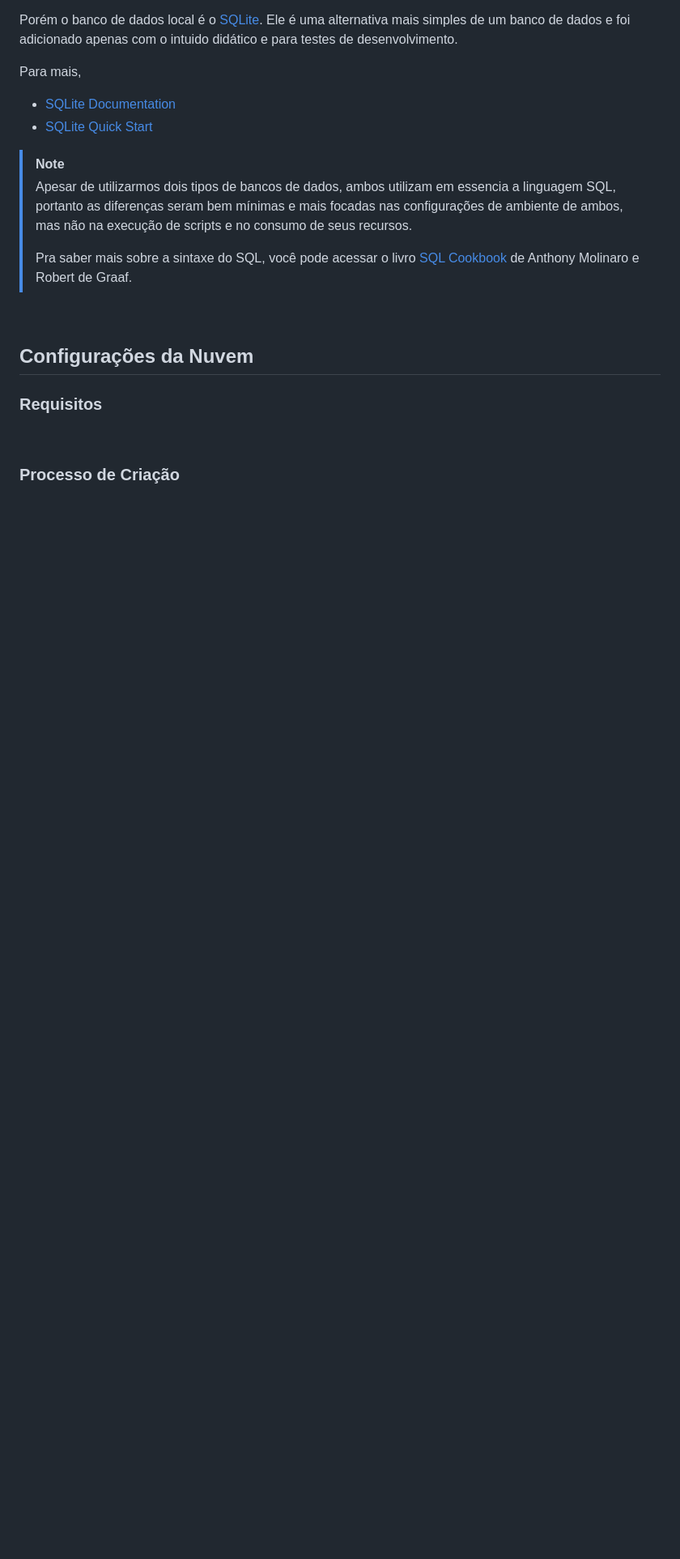
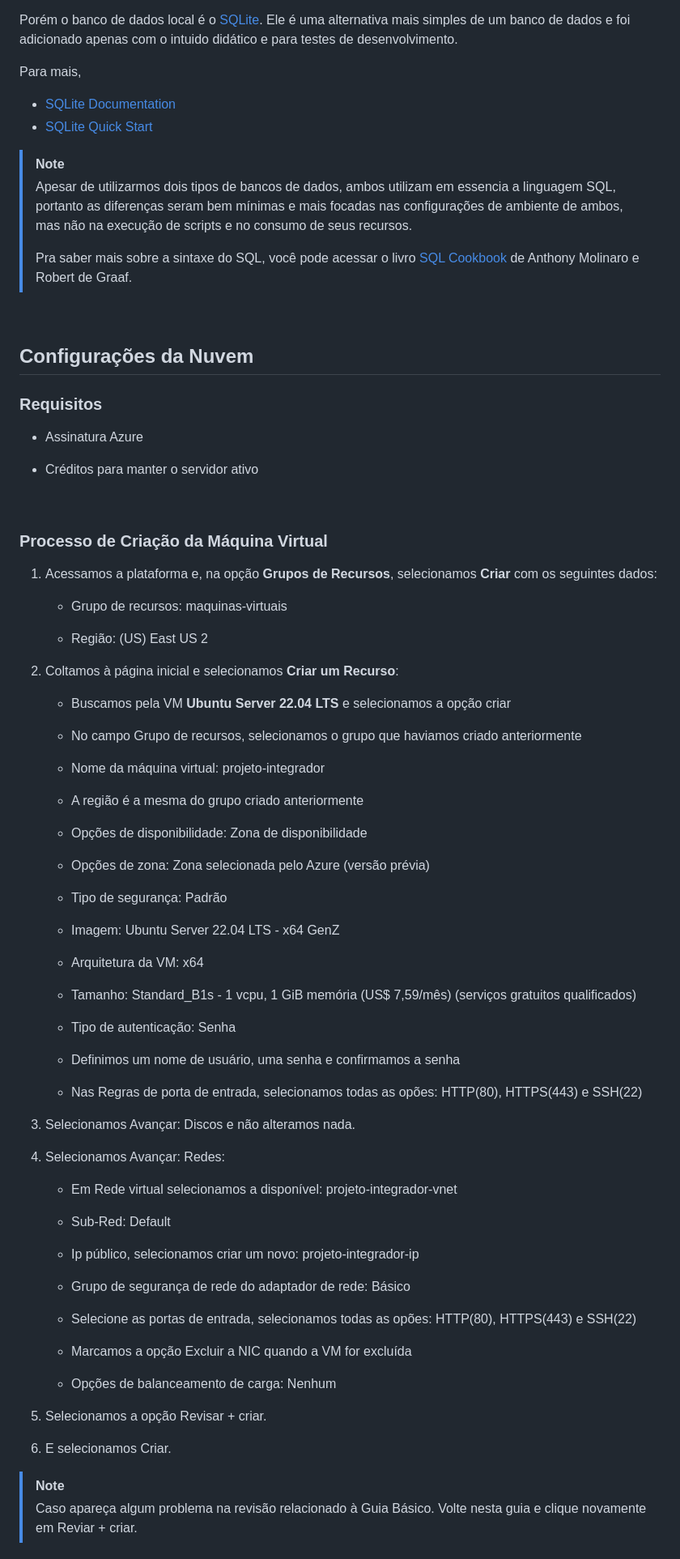
Before and after one commit to Leonardo-henriqu2/PI---5-v2, a Markdown page: _cloud/README.md, the part around one of its changes. Shown at 81% size. Rendered like a GitHub page; blank space fills up the shorter version.

```diff
--- a/_cloud/README.md
+++ b/_cloud/README.md
@@ -94,8 +94,69 @@ Para mais,
 
 ### Requisitos
 
+- Assinatura Azure
 
+- Créditos para manter o servidor ativo
 
 <br/>
 
-### Processo de Criação
+### Processo de Criação da Máquina Virtual
+
+1. Acessamos a plataforma e, na opção **Grupos de Recursos**, selecionamos **Criar** com os seguintes dados:
+
+   - Grupo de recursos: maquinas-virtuais
+
+   - Região: (US) East US 2
+
+3. Coltamos à página inicial e selecionamos **Criar um Recurso**:
+
+   - Buscamos pela VM **Ubuntu Server 22.04 LTS** e selecionamos a opção criar
+
+   - No campo Grupo de recursos, selecionamos o grupo que haviamos criado anteriormente
+
+   - Nome da máquina virtual: projeto-integrador
+
+   - A região é a mesma do grupo criado anteriormente
+
+   - Opções de disponibilidade: Zona de disponibilidade
+
+   - Opções de zona: Zona selecionada pelo Azure (versão prévia)
+
+   - Tipo de segurança: Padrão
+
+   - Imagem: Ubuntu Server 22.04 LTS - x64 GenZ
+
+   - Arquitetura da VM: x64
+
+   - Tamanho: Standard_B1s - 1 vcpu, 1 GiB memória (US$ 7,59/mês) (serviços gratuitos qualificados)
+
+   - Tipo de autenticação: Senha
+
+   - Definimos um nome de usuário, uma senha e confirmamos a senha
+
+   - Nas Regras de porta de entrada, selecionamos todas as opões: HTTP(80), HTTPS(443) e SSH(22)
+
+5. Selecionamos Avançar: Discos e não alteramos nada.
+
+6. Selecionamos Avançar: Redes:
+
+   - Em Rede virtual selecionamos a disponível: projeto-integrador-vnet
+
+   - Sub-Red: Default
+
+   - Ip público, selecionamos criar um novo: projeto-integrador-ip
+
+   - Grupo de segurança de rede do adaptador de rede: Básico
+
+   - Selecione as portas de entrada, selecionamos todas as opões: HTTP(80), HTTPS(443) e SSH(22)
+
+   - Marcamos a opção Excluir a NIC quando a VM for excluída
+
+   - Opções de balanceamento de carga: Nenhum
+
+8. Selecionamos a opção Revisar + criar.
+
+9. E selecionamos Criar.
+
+> [!Note]
+> Caso apareça algum problema na revisão relacionado à Guia Básico. Volte nesta guia e clique novamente em Reviar + criar.
```
Also changed, not shown: other parts of _cloud/README.md (+1 -1 lines).
